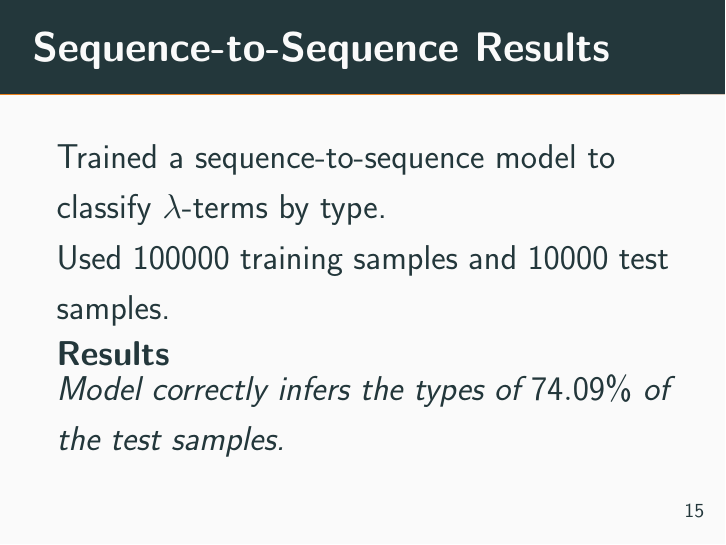
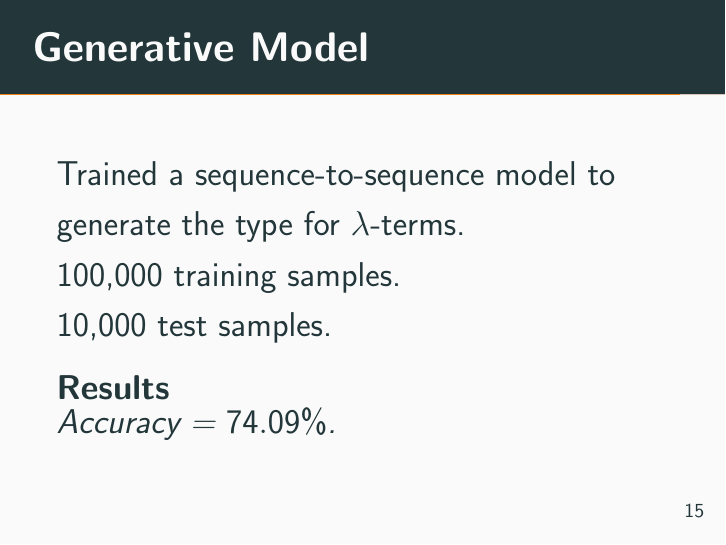
Before and after one commit to jonsterling/stlc-type-inference, LaTeX slides (writeups/final-slides.tex): page 20 of 22. Compiled offline with pdfLaTeX.

Commit message:
Minor changes

```diff
--- a/writeups/final-slides.tex
+++ b/writeups/final-slides.tex
@@ -139,12 +139,12 @@
   \end{res}
 \end{frame}
 
-\begin{frame}{Sequence-to-Sequence Results}
-  Trained a sequence-to-sequence model to classify $\lambda$-terms by
-  type.\\
-  Used $100000$ training samples and $10000$ test samples.\\
+\begin{frame}{Generative Model}
+  Trained a sequence-to-sequence model to generate the type for $\lambda$-terms.\\
+  100,000 training samples.\\
+  10,000 test samples.
   \begin{res}
-    Model correctly infers the types of $74.09\%$ of the test samples.
+    Accuracy = $74.09\%$.
   \end{res}
 \end{frame}
 
```
